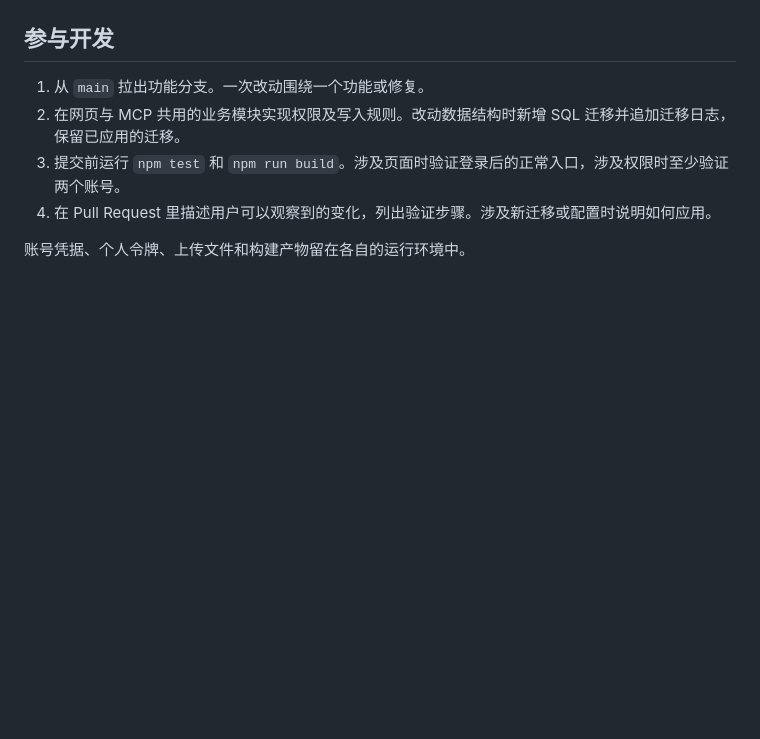
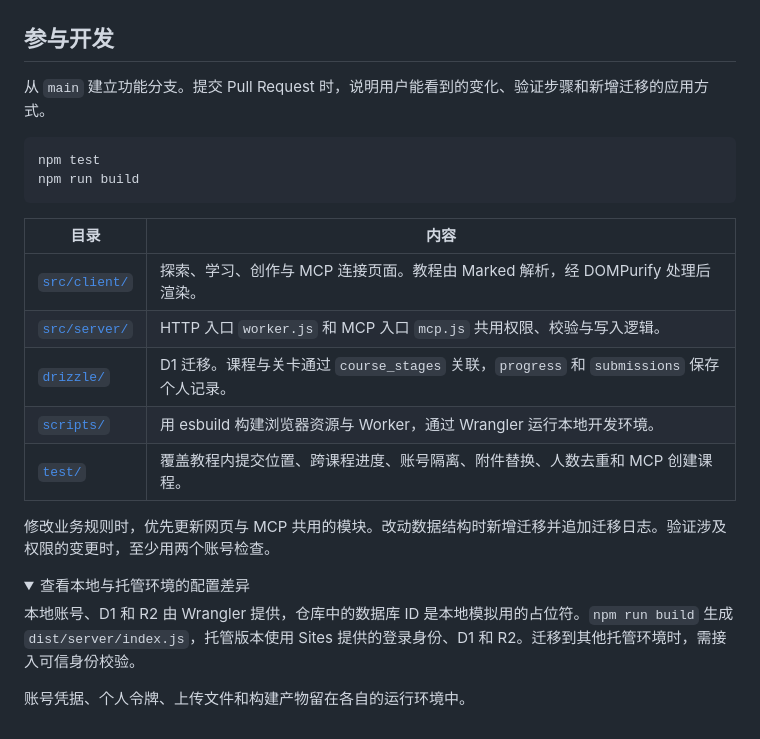
Before and after one commit to glwhappen/zxp, a Markdown page: README.md, the part around one of its changes. GitHub-like rendering; folded sections open; blank space fills up the shorter version.

````diff
--- a/README.md
+++ b/README.md
@@ -76,9 +109,26 @@ MCP 端点为 `/mcp`，使用无状态 Streamable HTTP。托管实例通过 Site
 
 ## 参与开发
 
-1. 从 `main` 拉出功能分支。一次改动围绕一个功能或修复。
-2. 在网页与 MCP 共用的业务模块实现权限及写入规则。改动数据结构时新增 SQL 迁移并追加迁移日志，保留已应用的迁移。
-3. 提交前运行 `npm test` 和 `npm run build`。涉及页面时验证登录后的正常入口，涉及权限时至少验证两个账号。
-4. 在 Pull Request 里描述用户可以观察到的变化，列出验证步骤。涉及新迁移或配置时说明如何应用。
+从 `main` 建立功能分支。提交 Pull Request 时，说明用户能看到的变化、验证步骤和新增迁移的应用方式。
+
+```sh
+npm test
+npm run build
+```
+
+| 目录 | 内容 |
+| --- | --- |
+| [`src/client/`](./src/client) | 探索、学习、创作与 MCP 连接页面。教程由 Marked 解析，经 DOMPurify 处理后渲染。 |
+| [`src/server/`](./src/server) | HTTP 入口 `worker.js` 和 MCP 入口 `mcp.js` 共用权限、校验与写入逻辑。 |
+| [`drizzle/`](./drizzle) | D1 迁移。课程与关卡通过 `course_stages` 关联，`progress` 和 `submissions` 保存个人记录。 |
+| [`scripts/`](./scripts) | 用 esbuild 构建浏览器资源与 Worker，通过 Wrangler 运行本地开发环境。 |
+| [`test/`](./test) | 覆盖教程内提交位置、跨课程进度、账号隔离、附件替换、人数去重和 MCP 创建课程。 |
+
+修改业务规则时，优先更新网页与 MCP 共用的模块。改动数据结构时新增迁移并追加迁移日志。验证涉及权限的变更时，至少用两个账号检查。
+
+<details>
+<summary>查看本地与托管环境的配置差异</summary>
+
+本地账号、D1 和 R2 由 Wrangler 提供，仓库中的数据库 ID 是本地模拟用的占位符。`npm run build` 生成 `dist/server/index.js`，托管版本使用 Sites 提供的登录身份、D1 和 R2。迁移到其他托管环境时，需接入可信身份校验。
 
 账号凭据、个人令牌、上传文件和构建产物留在各自的运行环境中。
````
Also changed, not shown: other parts of README.md (+72 -37 lines), docs/assets/explore.png (added), docs/assets/stage.png (added), 1 other file.
